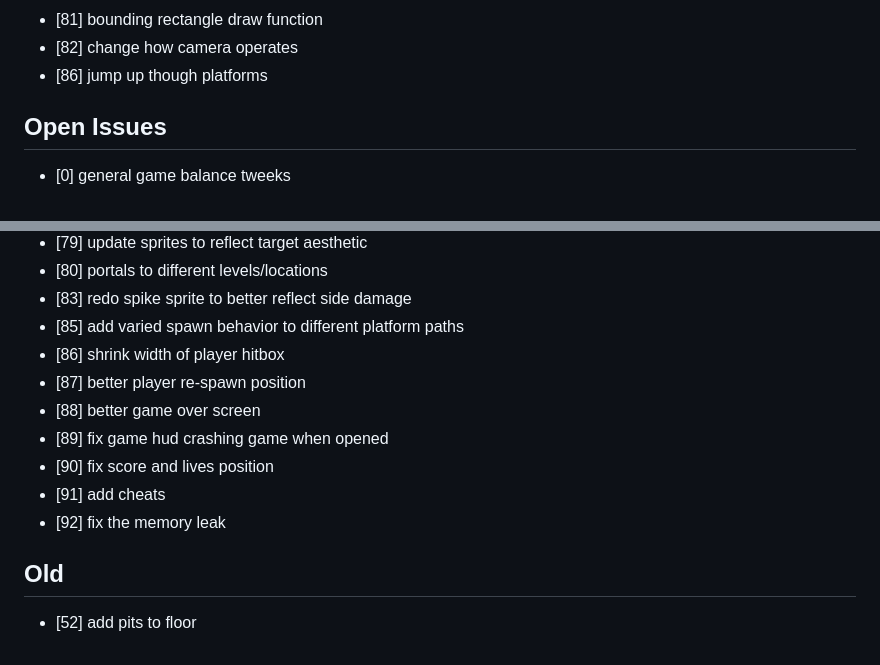
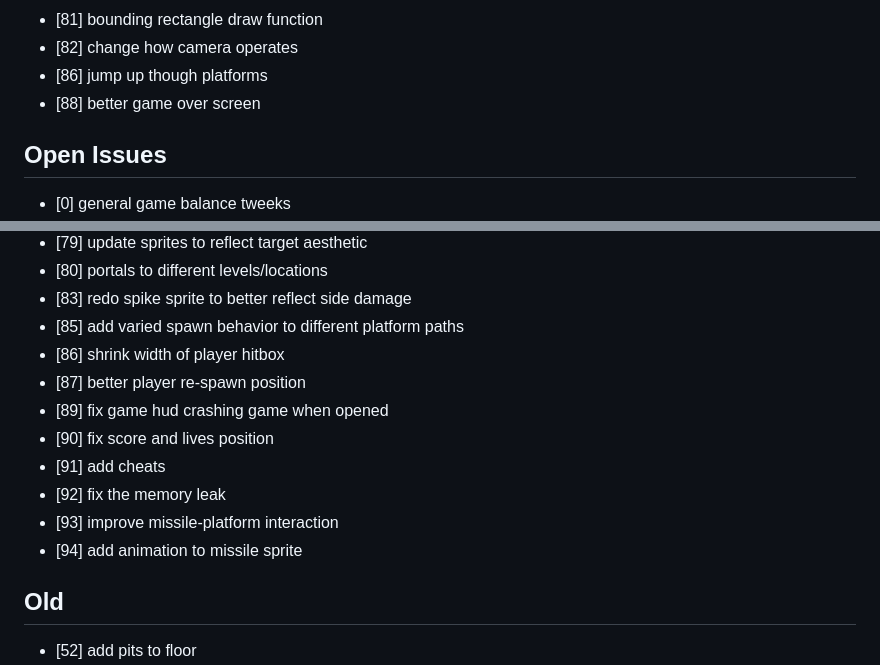
Before and after one commit to ManixI/ludumDare54, a Markdown page: issues.md, 2 parts joined by grey strips. Drawn GitHub-style.

Commit message:
updated issue tracker

```diff
--- a/issues.md
+++ b/issues.md
@@ -59,6 +59,7 @@
  - [81] bounding rectangle draw function
  - [82] change how camera operates
  - [86] jump up though platforms
+ - [88] better game over screen
 
 
 ## Open Issues ##
@@ -90,11 +91,12 @@
  - [85] add varied spawn behavior to different platform paths
  - [86] shrink width of player hitbox
  - [87] better player re-spawn position
- - [88] better game over screen
  - [89] fix game hud crashing game when opened
  - [90] fix score and lives position
  - [91] add cheats
  - [92] fix the memory leak
+ - [93] improve missile-platform interaction
+ - [94] add animation to missile sprite
 
 
  ## Old ##
```
